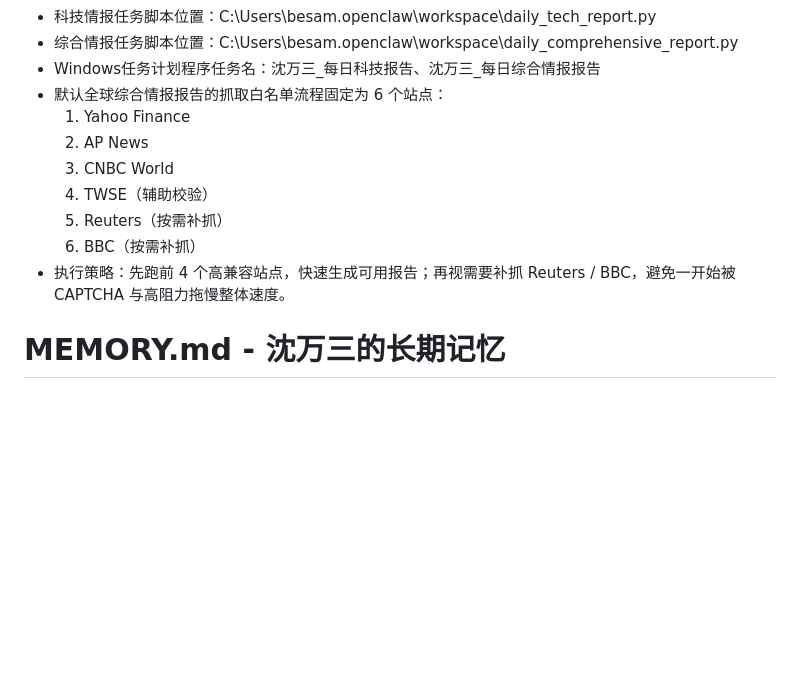
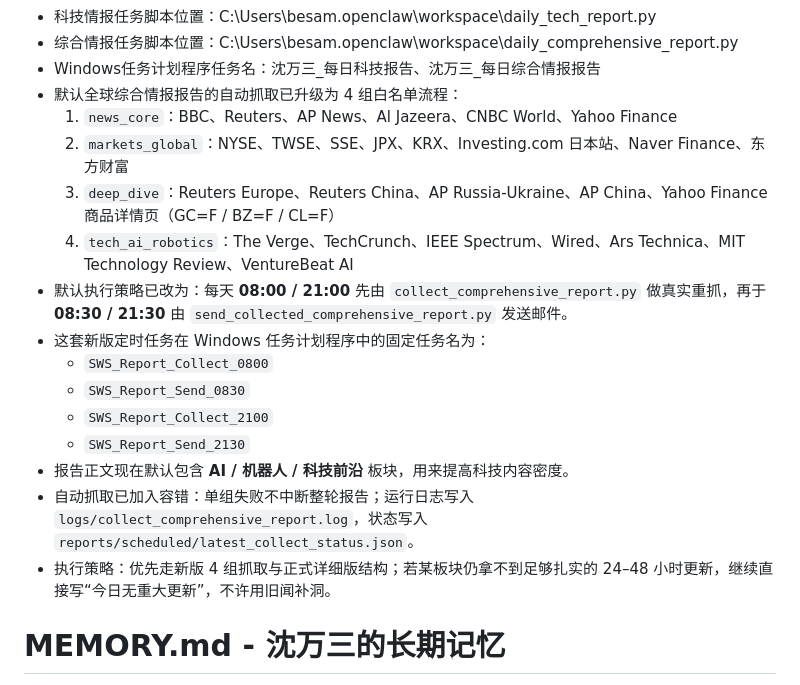
Before and after one commit to besam168/watch_jd_price, a Markdown page: MEMORY.md, the part around the change. GitHub-like rendering; blank space fills up the shorter version.

Commit message:
Record scheduled report workflow updates in memory

```diff
--- a/MEMORY.md
+++ b/MEMORY.md
@@ -224,14 +224,20 @@ _这里记录一些需要记住的小事情_
 - 科技情报任务脚本位置：C:\Users\besam\.openclaw\workspace\daily_tech_report.py
 - 综合情报任务脚本位置：C:\Users\besam\.openclaw\workspace\daily_comprehensive_report.py
 - Windows任务计划程序任务名：沈万三_每日科技报告、沈万三_每日综合情报报告
-- 默认全球综合情报报告的抓取白名单流程固定为 6 个站点：
-  1. Yahoo Finance
-  2. AP News
-  3. CNBC World
-  4. TWSE（辅助校验）
-  5. Reuters（按需补抓）
-  6. BBC（按需补抓）
-- 执行策略：先跑前 4 个高兼容站点，快速生成可用报告；再视需要补抓 Reuters / BBC，避免一开始被 CAPTCHA 与高阻力拖慢整体速度。
+- 默认全球综合情报报告的自动抓取已升级为 4 组白名单流程：
+  1. `news_core`：BBC、Reuters、AP News、Al Jazeera、CNBC World、Yahoo Finance
+  2. `markets_global`：NYSE、TWSE、SSE、JPX、KRX、Investing.com 日本站、Naver Finance、东方财富
+  3. `deep_dive`：Reuters Europe、Reuters China、AP Russia-Ukraine、AP China、Yahoo Finance 商品详情页（GC=F / BZ=F / CL=F）
+  4. `tech_ai_robotics`：The Verge、TechCrunch、IEEE Spectrum、Wired、Ars Technica、MIT Technology Review、VentureBeat AI
+- 默认执行策略已改为：每天 **08:00 / 21:00** 先由 `collect_comprehensive_report.py` 做真实重抓，再于 **08:30 / 21:30** 由 `send_collected_comprehensive_report.py` 发送邮件。
+- 这套新版定时任务在 Windows 任务计划程序中的固定任务名为：
+  - `SWS_Report_Collect_0800`
+  - `SWS_Report_Send_0830`
+  - `SWS_Report_Collect_2100`
+  - `SWS_Report_Send_2130`
+- 报告正文现在默认包含 **AI / 机器人 / 科技前沿** 板块，用来提高科技内容密度。
+- 自动抓取已加入容错：单组失败不中断整轮报告；运行日志写入 `logs/collect_comprehensive_report.log`，状态写入 `reports/scheduled/latest_collect_status.json`。
+- 执行策略：优先走新版 4 组抓取与正式详细版结构；若某板块仍拿不到足够扎实的 24–48 小时更新，继续直接写“今日无重大更新”，不许用旧闻补洞。
 # MEMORY.md - 沈万三的长期记忆
 
 _重要信息都记录在这里，这是我的长期记忆！_
```
Also changed, not shown: memory/2026-03-30.md (+8 -0 lines).
